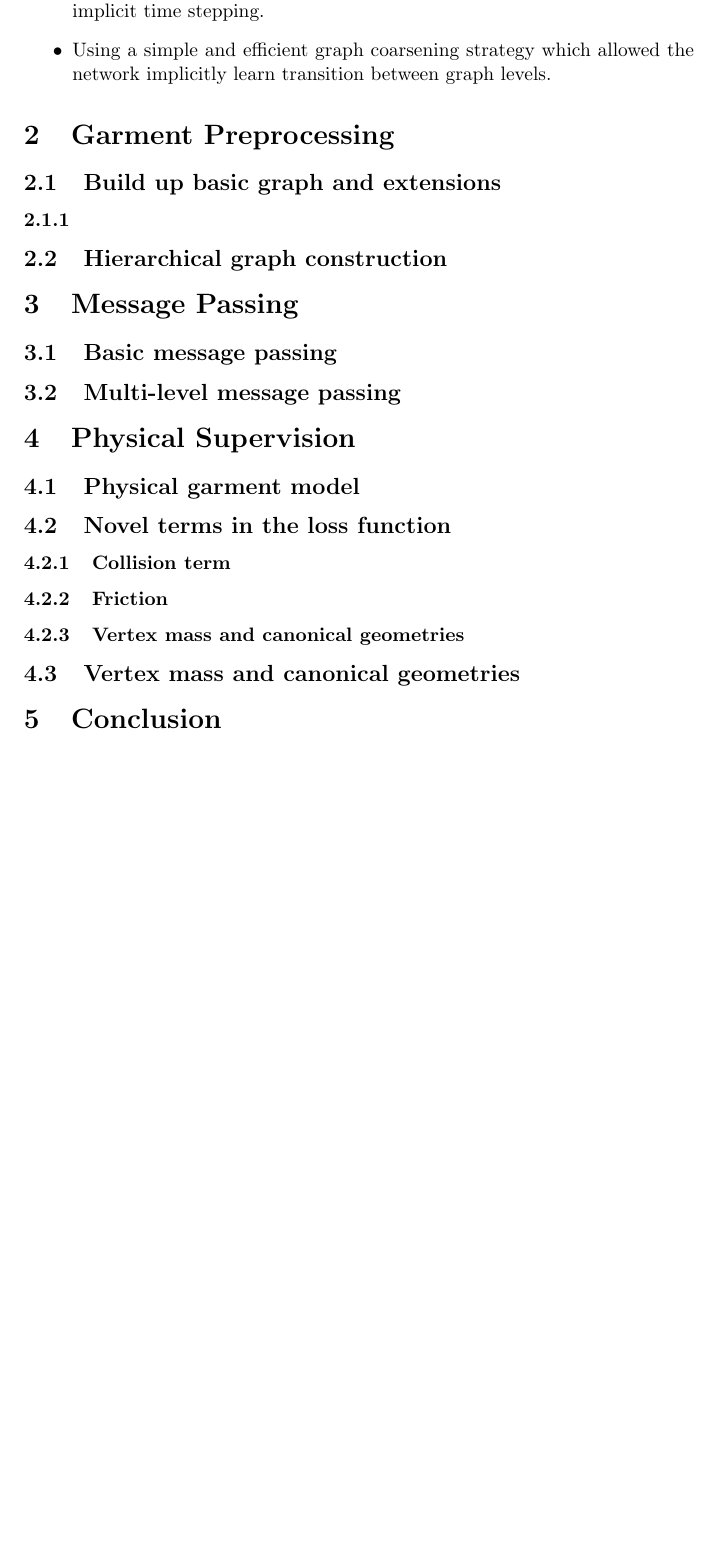
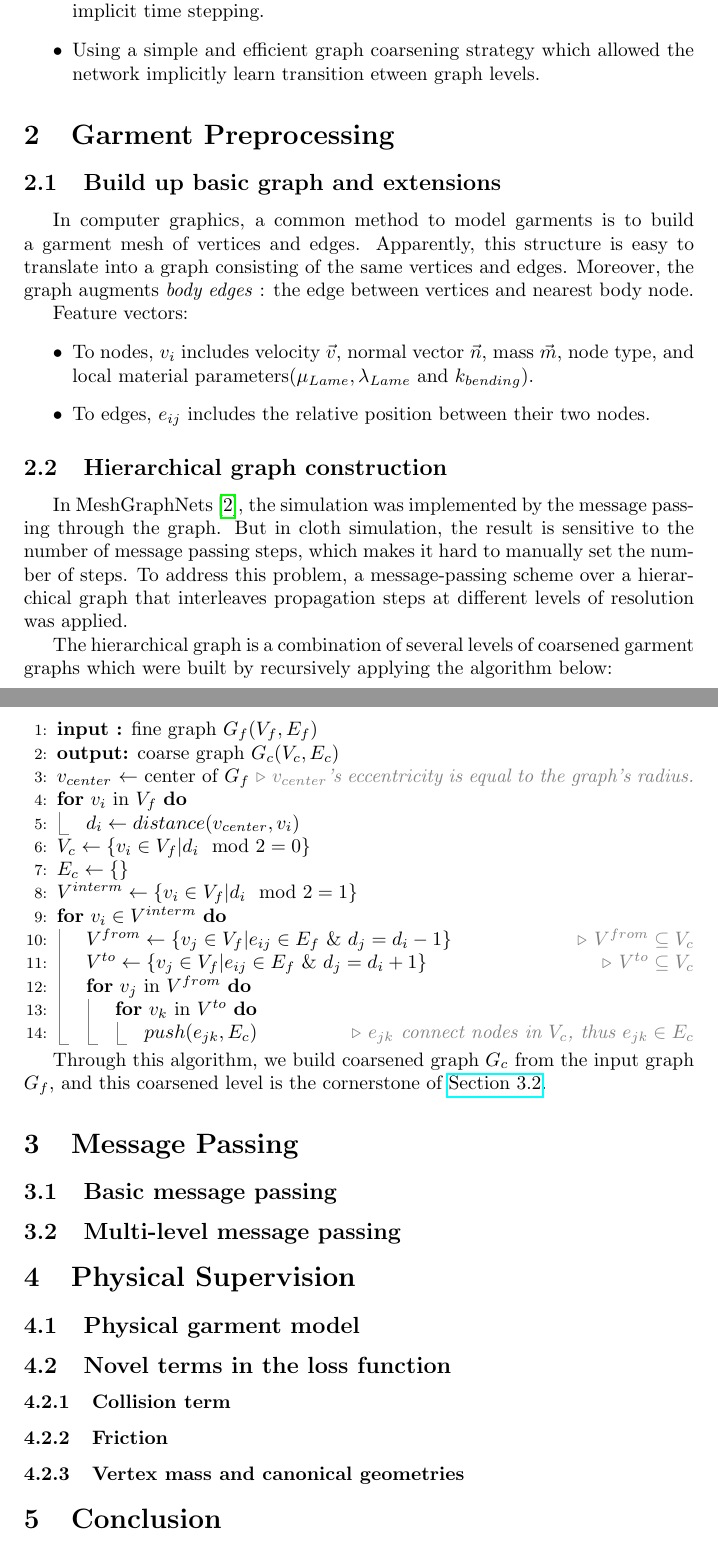
Before and after one commit to HLXY-420/learn-repo, a LaTeX paper (Papers-notes/HOOD-notes/HOOD-report.tex): part of page 2 of 3 before the commit and two parts of pages 2 and 3 of 4 after it, the two joined at a grey line, cut so that both start at the same text, the shorter picture padded with empty space. Compiled offline with pdfLaTeX.

Commit message:
finish the first 2 sections in HOOD-report

```diff
--- a/Papers-notes/HOOD-notes/HOOD-report.tex
+++ b/Papers-notes/HOOD-notes/HOOD-report.tex
@@ -3,6 +3,9 @@
 \usepackage{amsthm, amsmath, amssymb}
 \usepackage{mathrsfs}
 \usepackage{cite}
+\usepackage{indentfirst}
+\usepackage{algpseudocodex}
+\usepackage{hyperref}
 
 
 \title{HOOD-report}
@@ -20,17 +23,51 @@
     \item Using graph neural networks. Learning local states. Based on MeshGraphNets\cite{pfaff2021learning}.
     \item Build a message-passing scheme over a hierarchical graph that interleaves propagation steps at different levels of resolution.
     \item Using physics-based loss function which is an incremental potential for implicit time stepping.
-    \item Using a simple and efficient graph coarsening strategy which allowed the network implicitly learn transition between graph levels.
+    \item Using a simple and efficient graph coarsening strategy which allowed the network implicitly learn transition etween graph levels.
 \end{itemize}
 
 \section{Garment Preprocessing}
 \subsection{Build up basic graph and extensions}
-\subsubsection{}
+\par In computer graphics, a common method to model garments is to build a garment mesh of vertices and edges. Apparently, this structure is easy to translate into a graph consisting of the same vertices and edges. Moreover, the graph augments \textit{body edges} : the edge between vertices and nearest body node.
+\par Feature vectors:
+\begin{itemize}
+    \item To nodes, $v_i$ includes velocity $\vec{v}$, normal vector $\vec{n}$, mass $\vec{m}$, node type, and local material parameters($\mu_{Lame}, \lambda_{Lame}$ and $k_{bending} $).
+    \item To edges, $e_{ij}$ includes the relative position between their two nodes.
+\end{itemize}
+\par
 \subsection{Hierarchical graph construction}
-
+\par In MeshGraphNets\cite{pfaff2021learning}, the simulation was implemented by the message passing through the graph. But in cloth simulation, the result is sensitive to the number of message passing steps, which makes it hard to manually set the number of steps. To address this problem, a message-passing scheme over a hierarchical graph that interleaves propagation steps at different levels of resolution was applied.
+\par The hierarchical graph is a combination of several levels of coarsened garment graphs which were built by recursively applying the algorithm below:
+\newpage
+\begin{algorithmic}[1]
+    \State \textbf{input :} fine graph $G_f(V_f,E_f)$
+    \State \textbf{output:} coarse graph $G_c(V_c,E_c)$
+    \State $v_{center}$ $\gets$ center of $G_f$
+    \Comment{$v_{center}$'s eccentricity is equal to the graph’s radius.}
+    \For{$v_i$ in $V_f$}
+        \State $d_i \gets distance(v_{center}, v_i)$
+    \EndFor
+    \State $V_c \gets \{v_i \in V_f | d_i \mod 2 = 0\}$
+    \State $E_c \gets \{\}$
+    \State $V^{interm} \gets \{v_i \in V_f | d_i \mod 2 = 1\}$
+    \For{$v_i \in V^{interm}$}
+        \State $V^{from} \gets \{v_j \in V_f | e_{ij} \in E_f \text{ \& } d_j = d_i - 1\}$
+        \Comment{$V^{from} \subseteq V_c$}
+        \State $V^{to} \gets \{v_j \in V_f | e_{ij} \in E_f \text{ \& } d_j = d_i + 1\}$
+        \Comment{$V^{to} \subseteq V_c$}
+        \For{$v_j$ in $V^{from}$}
+            \For{$v_k$ in $V^{to}$}
+                \State $push(e_{jk}, E_c)$
+                \Comment{$e_{jk}$ connect nodes in $V_c$, thus $e_{jk} \in E_c$}
+            \EndFor
+        \EndFor
+    \EndFor
+\end{algorithmic}
+\par Through this algorithm, we build coarsened graph $G_c$ from the input graph $G_f$, and this coarsened level is the cornerstone of \href{sec:MLMP}{Section 3.2}.
 \section{Message Passing}
 \subsection{Basic message passing}
 \subsection{Multi-level message passing}
+\label{sec:MLMP}
 
 \section{Physical Supervision}
 \subsection{Physical garment model}
@@ -38,7 +75,6 @@
 \subsubsection{Collision term}
 \subsubsection{Friction}
 \subsubsection{Vertex mass and canonical geometries}
-\subsection{Vertex mass and canonical geometries}
 \section{Conclusion}
 \subsection{Enhancement}
 \begin{itemize}
```
Also changed, not shown: Papers-notes/HOOD-notes/HOOD-report.pdf, Papers-notes/HOOD-notes/HOOD-report.tex (7 more changed lines).
